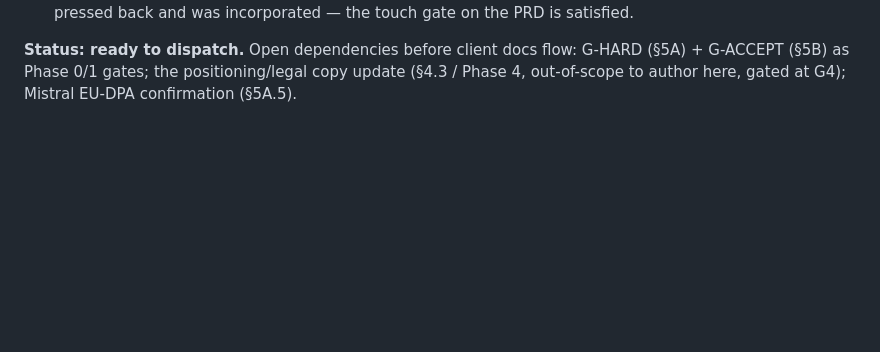
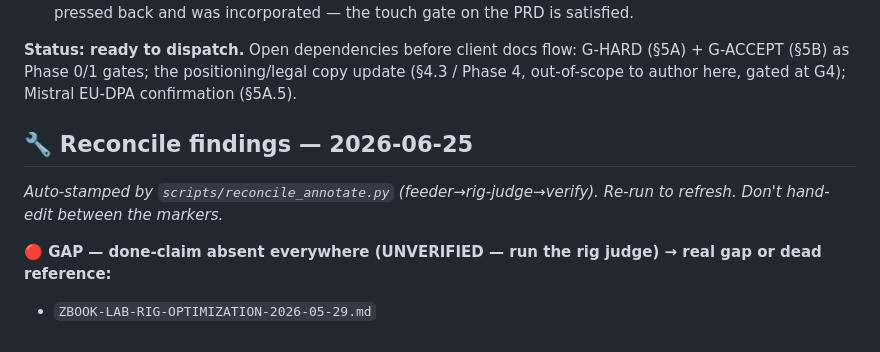
Before and after one commit to scruge1/callmeie-hub, a Markdown page: PRD-DOCOPS-ZBOOK-OCR-BACKEND-2026-05-29.md, the part around the change. Drawn GitHub-style; blank space fills up the shorter version.

Commit message:
chore(autosave): session checkpoint 2026-06-29T09:49Z

```diff
--- a/PRD-DOCOPS-ZBOOK-OCR-BACKEND-2026-05-29.md
+++ b/PRD-DOCOPS-ZBOOK-OCR-BACKEND-2026-05-29.md
@@ -574,3 +574,14 @@ Touch gate: each G requires a different substrate (runtime G0/G2/G3/G-HARD/G-ACC
 6. **Codex-peer pre-review — RESOLVED: DONE.** `_codex-docops-review.md` (findings 1-17) returned "DO NOT IMPLEMENT YET"; incorporated into this revision (§5A hardening, §5B acceptance, §8A capacity, §6 P3 worker+UX, §11 honest rollback, §11A hard-to-reverse register, the positioning change). The review pressed back and was incorporated — the touch gate on the PRD is satisfied.
 
 **Status: ready to dispatch.** Open dependencies before client docs flow: G-HARD (§5A) + G-ACCEPT (§5B) as Phase 0/1 gates; the positioning/legal copy update (§4.3 / Phase 4, out-of-scope to author here, gated at G4); Mistral EU-DPA confirmation (§5A.5).
+
+
+<!-- reconcile-judge:start -->
+## 🔧 Reconcile findings — 2026-06-25
+
+_Auto-stamped by `scripts/reconcile_annotate.py` (feeder→rig-judge→verify). Re-run to refresh. Don't hand-edit between the markers._
+
+**🔴 GAP — done-claim absent everywhere (UNVERIFIED — run the rig judge) → real gap or dead reference:**
+- `ZBOOK-LAB-RIG-OPTIMIZATION-2026-05-29.md`
+
+<!-- reconcile-judge:end -->
```
